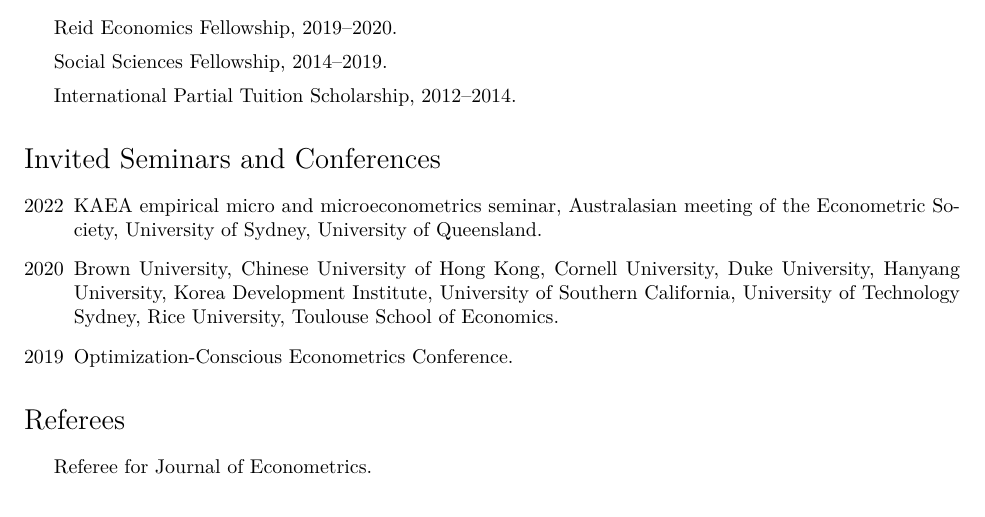
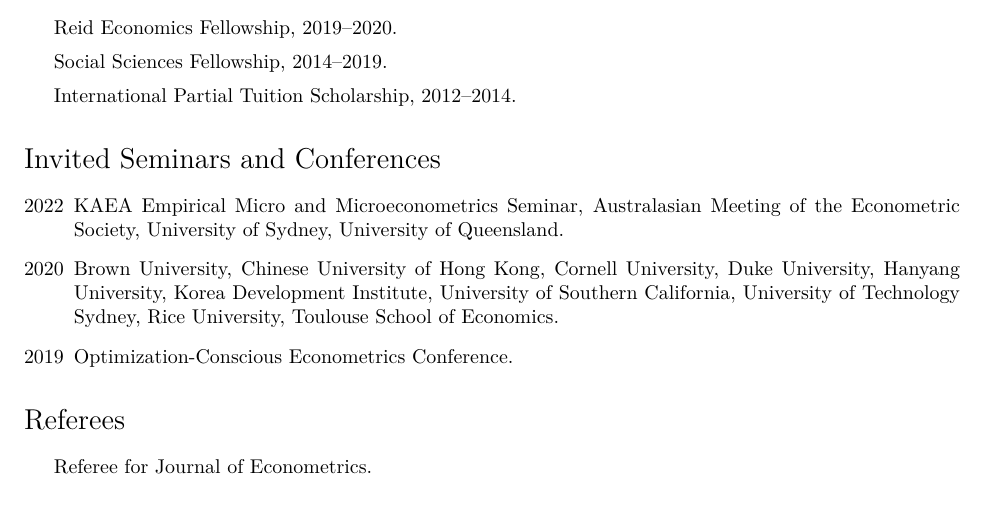
Before and after one commit to wooyong/wooyong.github.io, a LaTeX CV (data/cv/cv-wooyong.tex): part of page 2 of 2, cut so that both start at the same text. Compiled offline with XeLaTeX.

Commit message:
update cv

```diff
--- a/data/cv/cv-wooyong.tex
+++ b/data/cv/cv-wooyong.tex
@@ -200,8 +200,8 @@ Econometrics (Primary), Applied Microeconomics
 
 \begin{description}[font=\mdseries]
 \item[2022]
-  KAEA empirical micro and microeconometrics seminar,
-  Australasian meeting of the Econometric Society,
+  KAEA Empirical Micro and Microeconometrics Seminar,
+  Australasian Meeting of the Econometric Society,
   University of Sydney,
   University of Queensland.
 \item[2020]
```
Also changed, not shown: data/cv/CV-wooyong.pdf.
